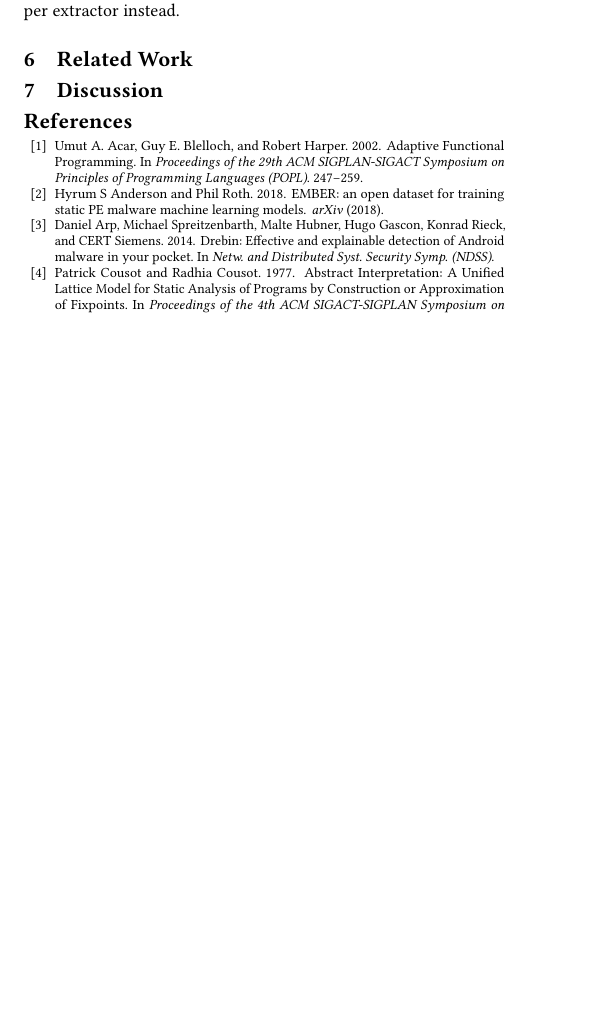
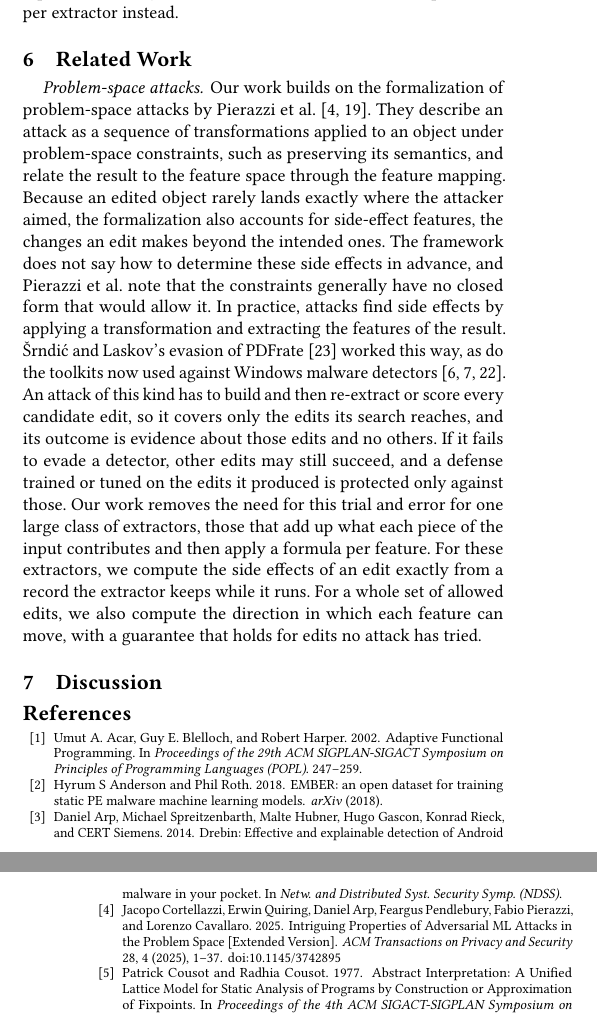
Before and after one commit to lkurlandski/ProvExp, a LaTeX paper (manuscript/main.tex, which reads manuscript/_g_related_work.tex, manuscript/main.bib): part of one column of page 8 of 10 before the commit and two parts of the columns of pages 8 and 9 of 10 after it, the two joined at a grey line, cut so that both start at the same text, the shorter picture padded with empty space. Compiled offline with pdfLaTeX.

Commit message:
Related work: problem-space attacks paragraph (Pierazzi, TOPS 2025, Srndic-Laskov, PE toolkits)
Co-Authored-By: Claude Opus 5.5 <noreply@anthropic.com>

```diff
--- a/manuscript/_g_related_work.tex
+++ b/manuscript/_g_related_work.tex
@@ -1 +1,22 @@
-% Section 6, Related work (about 700 words): incremental view maintenance and parsing, abstract interpretation, provenance, constrained attacks, robust detectors.
+% Section 6, Related work (about 700 words; up to ~1,200 while drafting): problem-space attacks, constraints over
+% features, robust and monotone detectors, incremental computation and provenance. Abstract interpretation is cited
+% in the body where it is used, not here. Spine: docs/writing-spec.md reaction log (2026-11-03).
+
+\paragraph{Problem-space attacks}
+Our work builds on the formalization of problem-space attacks by Pierazzi et
+al.~\cite{pierazzi2020intriguing,cortellazzi2025intriguing}. They describe an attack as a sequence of transformations
+applied to an object under problem-space constraints, such as preserving its semantics, and relate the result to the
+feature space through the feature mapping. Because an edited object rarely lands exactly where the attacker aimed, the
+formalization also accounts for side-effect features, the changes an edit makes beyond the intended ones. The framework
+does not say how to determine these side effects in advance, and Pierazzi et al.\ note that the constraints generally
+have no closed form that would allow it. In practice, attacks find side effects by applying a transformation and
+extracting the features of the result. Šrndić and Laskov's evasion of PDFrate~\cite{srndic2014practical} worked this
+way, as do the toolkits now used against Windows malware
+detectors~\cite{demetrio2021adversarial,demetrio2021functionality,song2022mab}. An attack of this kind has to build and
+then re-extract or score every candidate edit, so it covers only the edits its search reaches, and its outcome is
+evidence about those edits and no others. If it fails to evade a detector, other edits may still succeed, and a defense
+trained or tuned on the edits it produced is protected only against those. Our work removes the need for this trial and
+error for one large class of extractors, those that add up what each piece of the input contributes and then apply a
+formula per feature. For these extractors, we compute the side effects of an edit exactly from a record the extractor
+keeps while it runs. For a whole set of allowed edits, we also compute the direction in which each feature can move,
+with a guarantee that holds for edits no attack has tried.
--- a/manuscript/main.bib
+++ b/manuscript/main.bib
@@ -2398,0 +2412,9 @@ year={2024},
+               Cavallaro, Lorenzo},
+  title     = {Intriguing Properties of Adversarial {ML} Attacks in the Problem Space [Extended Version]},
+  journal   = {ACM Transactions on Privacy and Security},
+  volume    = {28},
+  number    = {4},
+  pages     = {1--37},
+  year      = {2025},
+  doi       = {10.1145/3742895},
+}
```
Also changed, not shown: manuscript/main.bib (13 more changed lines).
